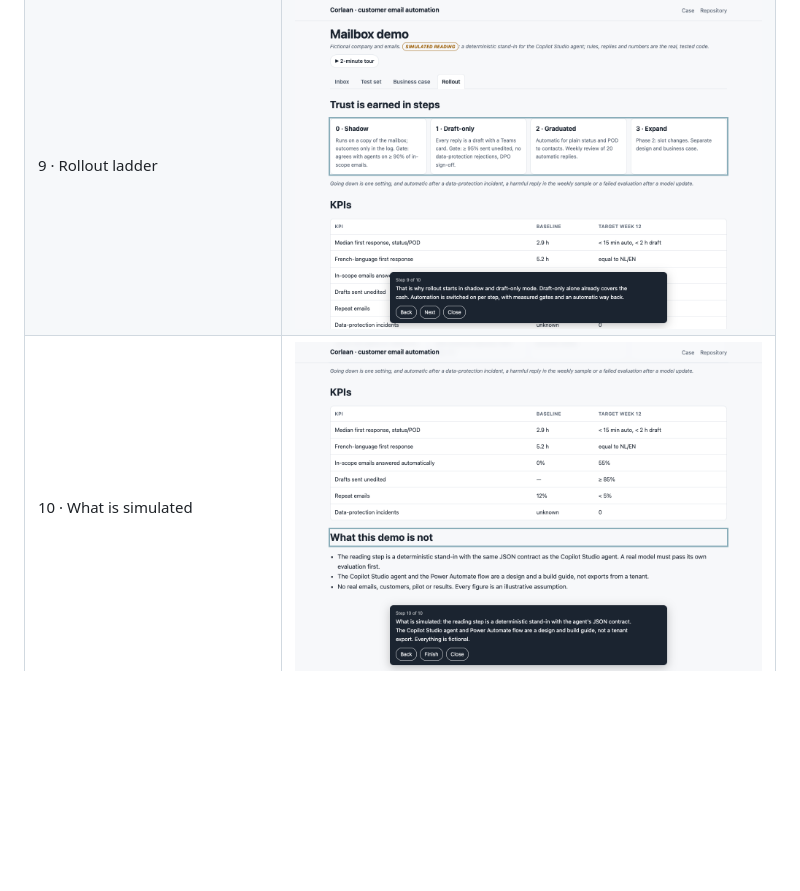
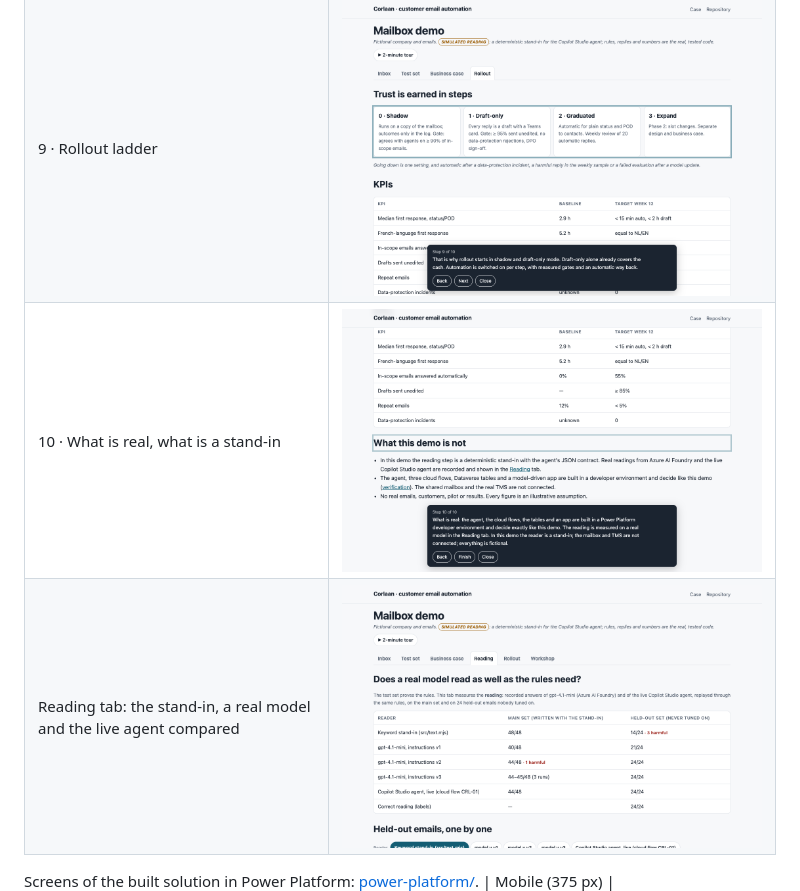
Before and after one commit to phlppgdfry/logistics-ai-automation-case-study, a Markdown page: docs/screenshots/README.md, the part around the change. Drawn GitHub-style; pictures changed too: docs/screenshots/reading-tab.png (added), docs/screenshots/tour-10.png; blank space fills up the shorter version.

Commit message:
Screenshots: tour step 10 and the Reading tab

```diff
--- a/docs/screenshots/README.md
+++ b/docs/screenshots/README.md
@@ -14,5 +14,8 @@ Fallback if the live demo does not load. Captured from the local site with Chrom
 | 7 · Test set: 48/48 vs 23 harmful | ![Tour 7](tour-07.png) |
 | 8 · Business case: the hire decides | ![Tour 8](tour-08.png) |
 | 9 · Rollout ladder | ![Tour 9](tour-09.png) |
-| 10 · What is simulated | ![Tour 10](tour-10.png) |
+| 10 · What is real, what is a stand-in | ![Tour 10](tour-10.png) |
+| Reading tab: the stand-in, a real model and the live agent compared | ![Reading tab](reading-tab.png) |
+
+Screens of the built solution in Power Platform: [power-platform/](power-platform/README.md).
 | Mobile (375 px) | ![Mobile](mobile-demo.png) |
```
